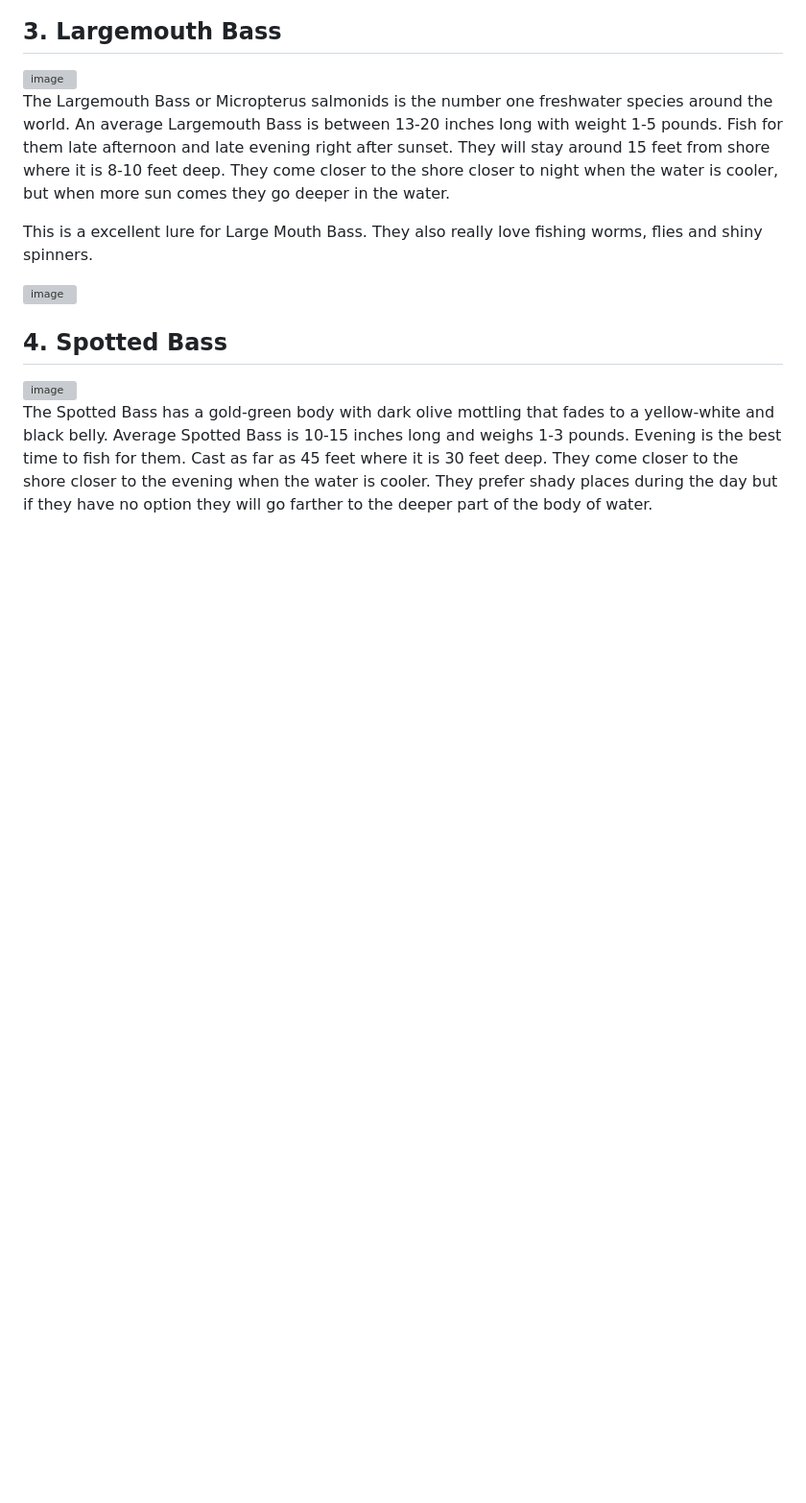
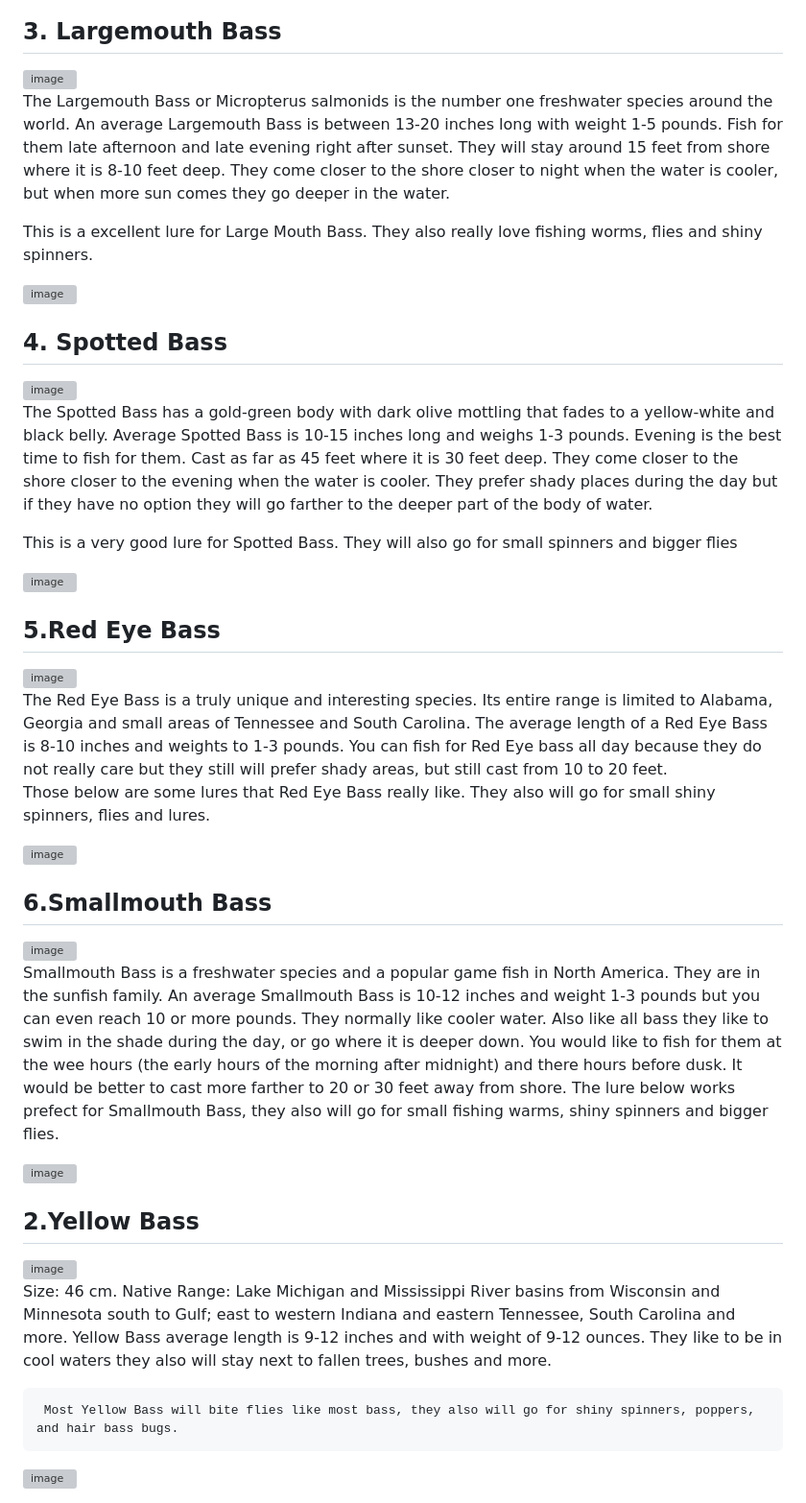
Before and after one commit to Levisergi/SCbassfishing, a Markdown page: README.md, the part around the change. Shown: that part at 96% size. Rendered like a GitHub page; blank space fills up the shorter version; grey boxes are pictures that could not be loaded.

```diff
--- a/README.md
+++ b/README.md
@@ -85,3 +85,42 @@ This is a excellent lure for Large Mouth Bass. They also really love fishing wor
 <img width="237" alt="image" src="https://github.com/Levisergi/levisergi.github.io/assets/159728268/cc02a542-7d7e-44e5-894f-326bae844f26">
 
 The Spotted Bass has a gold-green body with dark olive mottling that fades to a yellow-white and black belly. Average Spotted Bass is 10-15 inches long and weighs 1-3 pounds. Evening is the best time to fish for them. Cast as far as 45 feet where it is 30 feet deep. They come closer to the shore closer to the evening when the water is cooler. They prefer shady places during the day but if they have no option they will go farther to the deeper part of the body of water.
+
+This is a very good lure for Spotted Bass. They will also go for small spinners and bigger flies
+
+<img width="238" alt="image" src="https://github.com/Levisergi/levisergi.github.io/assets/159728268/864183fd-ce8e-4568-b3b3-98cb1d5f94d1">
+
+<h2>5.Red Eye Bass</h2>
+
+<img width="234" alt="image" src="https://github.com/Levisergi/levisergi.github.io/assets/159728268/71755802-a586-4734-9a9f-082bb88912de">
+
+The Red Eye Bass is a truly unique and interesting species. Its entire range is limited to Alabama, Georgia and small                     areas of Tennessee and South Carolina. The average length of a Red Eye Bass is 8-10 inches and weights to 1-3 pounds. You can fish for Red Eye bass all day because they do not really care but they still will prefer shady areas, but still cast from 10 to 20 feet.
+       Those below are some lures that Red Eye Bass really like. They also will go for small shiny spinners, flies and lures.
+
+
+<img width="183" alt="image" src="https://github.com/Levisergi/levisergi.github.io/assets/159728268/a573d5cc-66d5-4b69-b53c-de90bcc51ddd">
+
+
+<h2>6.Smallmouth Bass</h2>
+
+
+<img width="404" alt="image" src="https://github.com/Levisergi/levisergi.github.io/assets/159728268/a86a7dc7-a11c-42a3-ad30-518a601bac30">
+
+Smallmouth Bass is a freshwater species and a popular game fish in North America. They are in the sunfish family. An average Smallmouth Bass is 10-12 inches and weight 1-3 pounds but you can even reach 10 or more pounds. They normally like cooler water. Also like all bass they like to swim in the shade during the day, or go where it is deeper down. You would like to fish for them at the wee hours (the early hours of the morning after midnight) and there hours before dusk. It would be better to cast more farther to 20 or 30 feet away from shore.
+          The lure below works prefect for Smallmouth Bass, they also will go for small fishing warms, shiny spinners and bigger flies.
+
+
+<img width="238" alt="image" src="https://github.com/Levisergi/levisergi.github.io/assets/159728268/71eb3999-3c29-4880-b828-f346e315f855">
+
+
+<h2>2.Yellow Bass </h2>
+
+
+<img width="277" alt="image" src="https://github.com/Levisergi/levisergi.github.io/assets/159728268/85f00e7d-82f5-4bce-a1f8-a73d5d246a4c">
+
+Size: 46 cm. Native Range: Lake Michigan and Mississippi River basins from Wisconsin and Minnesota south to Gulf; east to western Indiana and eastern Tennessee, South Carolina and more.  Yellow Bass average length is 9-12 inches and with weight of 9-12 ounces. They like to be in cool waters they also will stay next to fallen trees, bushes and more.
+
+     Most Yellow Bass will bite flies like most bass, they also will go for shiny spinners, poppers, and hair bass bugs.
+
+
+<img width="235" alt="image" src="https://github.com/Levisergi/levisergi.github.io/assets/159728268/6d267fe8-47bf-4155-bdf9-3ba7a96001d8">
```
